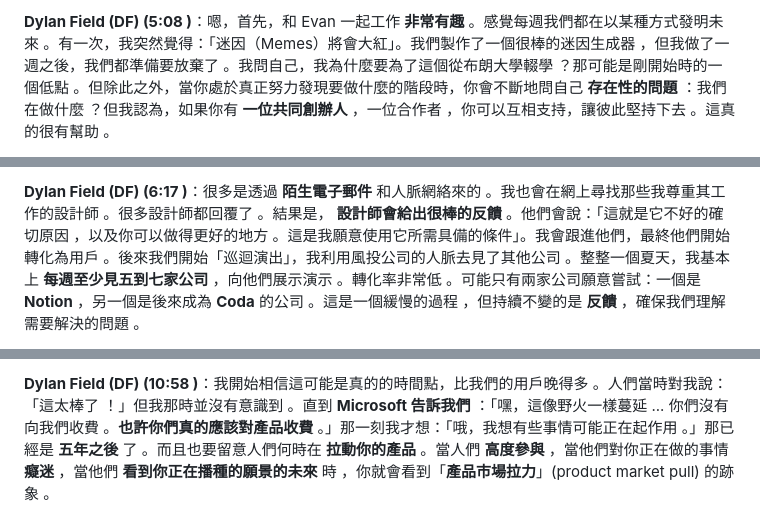
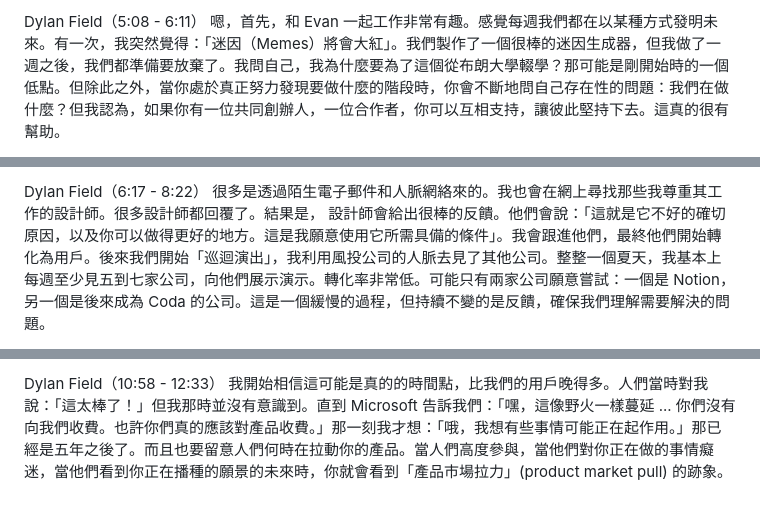
Before and after one commit to Jameschen7988/my-blog, a Markdown page: public/posts/dylan-field-scaling-figma-and-the-future-of-design.md, 3 parts joined by grey strips. Drawn GitHub-style.

```diff
--- a/public/posts/dylan-field-scaling-figma-and-the-future-of-design.md
+++ b/public/posts/dylan-field-scaling-figma-and-the-future-of-design.md
@@ -26,3 +33,4 @@
 
-**Dylan Field (DF) (5:08 )**：嗯，首先，和 Evan 一起工作 **非常有趣** 。感覺每週我們都在以某種方式發明未來 。有一次，我突然覺得：「迷因（Memes）將會大紅」。我們製作了一個很棒的迷因生成器 ，但我做了一週之後，我們都準備要放棄了 。我問自己，我為什麼要為了這個從布朗大學輟學 ？那可能是剛開始時的一個低點 。但除此之外，當你處於真正努力發現要做什麼的階段時，你會不斷地問自己 **存在性的問題** ：我們在做什麼 ？但我認為，如果你有 **一位共同創辦人** ，一位合作者 ，你可以互相支持，讓彼此堅持下去 。這真的很有幫助 。
+Dylan Field（5:08 - 6:11）
+嗯，首先，和 Evan 一起工作非常有趣。感覺每週我們都在以某種方式發明未來。有一次，我突然覺得：「迷因（Memes）將會大紅」。我們製作了一個很棒的迷因生成器，但我做了一週之後，我們都準備要放棄了。我問自己，我為什麼要為了這個從布朗大學輟學？那可能是剛開始時的一個低點。但除此之外，當你處於真正努力發現要做什麼的階段時，你會不斷地問自己存在性的問題：我們在做什麼？但我認為，如果你有一位共同創辦人，一位合作者，你可以互相支持，讓彼此堅持下去。這真的很有幫助。
 
@@ -30,3 +39,4 @@
 
-**Dylan Field (DF) (6:17 )**：很多是透過 **陌生電子郵件**  和人脈網絡來的 。我也會在網上尋找那些我尊重其工作的設計師 。很多設計師都回覆了 。結果是， **設計師會給出很棒的反饋** 。他們會說：「這就是它不好的確切原因 ，以及你可以做得更好的地方 。這是我願意使用它所需具備的條件」。我會跟進他們，最終他們開始轉化為用戶 。後來我們開始「巡迴演出」，我利用風投公司的人脈去見了其他公司 。整整一個夏天，我基本上 **每週至少見五到七家公司** ，向他們展示演示 。轉化率非常低 。可能只有兩家公司願意嘗試：一個是 **Notion** ，另一個是後來成為 **Coda** 的公司 。這是一個緩慢的過程 ，但持續不變的是 **反饋** ，確保我們理解需要解決的問題 。
+Dylan Field（6:17 - 8:22）
+很多是透過陌生電子郵件和人脈網絡來的。我也會在網上尋找那些我尊重其工作的設計師。很多設計師都回覆了。結果是， 設計師會給出很棒的反饋。他們會說：「這就是它不好的確切原因，以及你可以做得更好的地方。這是我願意使用它所需具備的條件」。我會跟進他們，最終他們開始轉化為用戶。後來我們開始「巡迴演出」，我利用風投公司的人脈去見了其他公司。整整一個夏天，我基本上每週至少見五到七家公司，向他們展示演示。轉化率非常低。可能只有兩家公司願意嘗試：一個是 Notion，另一個是後來成為 Coda 的公司。這是一個緩慢的過程，但持續不變的是反饋，確保我們理解需要解決的問題。
 
@@ -40,3 +54,4 @@
 
-**Dylan Field (DF) (10:58 )**：我開始相信這可能是真的的時間點，比我們的用戶晚得多 。人們當時對我說：「這太棒了 ！」但我那時並沒有意識到 。直到 **Microsoft 告訴我們** ：「嘿，這像野火一樣蔓延 ... 你們沒有向我們收費 。**也許你們真的應該對產品收費** 。」那一刻我才想：「哦，我想有些事情可能正在起作用 。」那已經是 **五年之後** 了 。而且也要留意人們何時在 **拉動你的產品** 。當人們 **高度參與** ，當他們對你正在做的事情 **癡迷** ，當他們 **看到你正在播種的願景的未來** 時 ，你就會看到「**產品市場拉力**」(product market pull) 的跡象 。
+Dylan Field（10:58 - 12:33）
+我開始相信這可能是真的的時間點，比我們的用戶晚得多。人們當時對我說：「這太棒了！」但我那時並沒有意識到。直到 Microsoft 告訴我們：「嘿，這像野火一樣蔓延 ... 你們沒有向我們收費。也許你們真的應該對產品收費。」那一刻我才想：「哦，我想有些事情可能正在起作用。」那已經是五年之後了。而且也要留意人們何時在拉動你的產品。當人們高度參與，當他們對你正在做的事情癡迷，當他們看到你正在播種的願景的未來時，你就會看到「產品市場拉力」(product market pull) 的跡象。
 
```
Also changed, not shown: other parts of public/posts/dylan-field-scaling-figma-and-the-future-of-design.md (+100 -51 lines).
